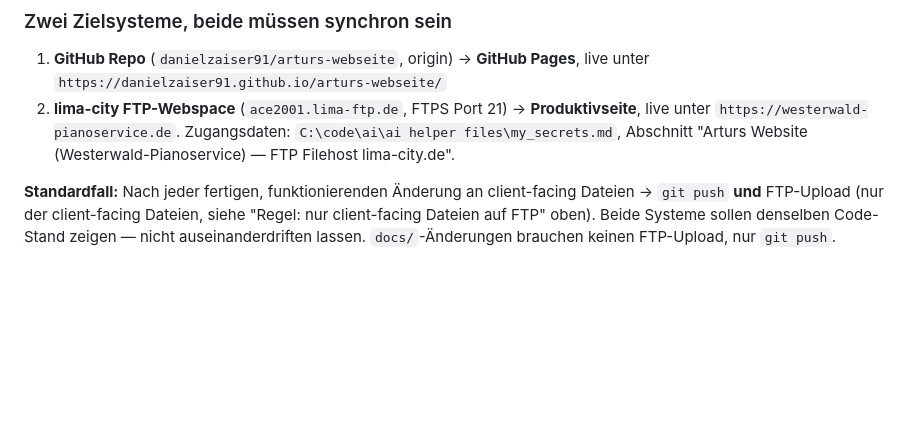
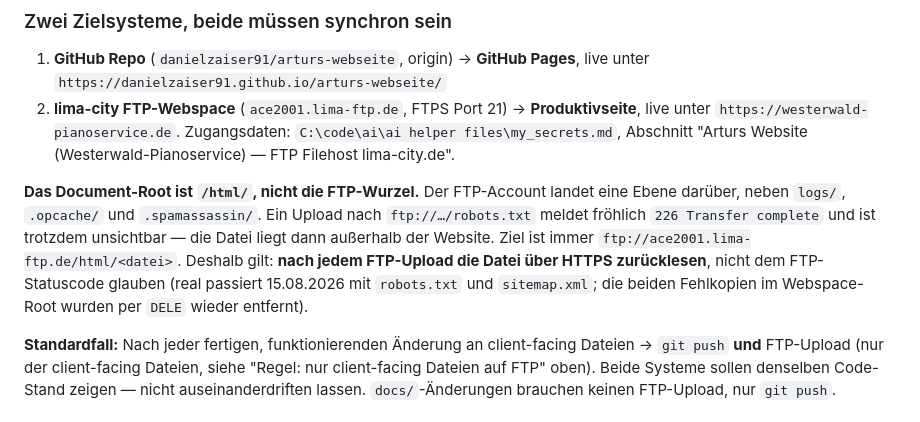
Before and after one commit to danielzaiser91/arturs-webseite, a Markdown page: CLAUDE.md, the part around the change. GitHub-like rendering; blank space fills up the shorter version.

Commit message:
Deploy-Regel: FTP-Document-Root ist /html/, nicht die FTP-Wurzel
Ein Upload in die FTP-Wurzel meldet 226 Transfer complete, landet aber
neben logs/ und .opcache/ statt auf der Website. Am 15.08.2026 sind so
robots.txt und sitemap.xml scheinbar erfolgreich, tatsächlich unsichtbar
hochgeladen worden. Ziel und Nachkontrolle per HTTPS jetzt festgehalten.

Co-Authored-By: Claude Opus 5 (1M context) <noreply@anthropic.com>

```diff
--- a/CLAUDE.md
+++ b/CLAUDE.md
@@ -58,6 +58,14 @@ verständlich und aktuell halten reicht, kein Weitergabe-Format über den Chat-K
    `https://westerwald-pianoservice.de`. Zugangsdaten: `C:\code\ai\ai helper files\my_secrets.md`,
    Abschnitt "Arturs Website (Westerwald-Pianoservice) — FTP Filehost lima-city.de".
 
+**Das Document-Root ist `/html/`, nicht die FTP-Wurzel.** Der FTP-Account landet eine Ebene darüber,
+neben `logs/`, `.opcache/` und `.spamassassin/`. Ein Upload nach `ftp://…/robots.txt` meldet
+fröhlich `226 Transfer complete` und ist trotzdem unsichtbar — die Datei liegt dann außerhalb der
+Website. Ziel ist immer `ftp://ace2001.lima-ftp.de/html/<datei>`. Deshalb gilt: **nach jedem
+FTP-Upload die Datei über HTTPS zurücklesen**, nicht dem FTP-Statuscode glauben (real passiert
+15.08.2026 mit `robots.txt` und `sitemap.xml`; die beiden Fehlkopien im Webspace-Root wurden per
+`DELE` wieder entfernt).
+
 **Standardfall:** Nach jeder fertigen, funktionierenden Änderung an client-facing Dateien →
 `git push` **und** FTP-Upload (nur der client-facing Dateien, siehe "Regel: nur client-facing
 Dateien auf FTP" oben). Beide Systeme sollen denselben Code-Stand zeigen — nicht auseinanderdriften
```
